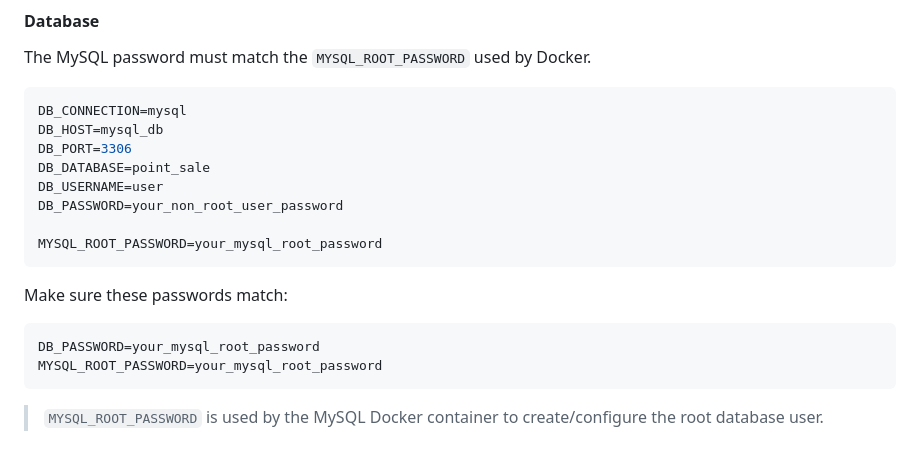
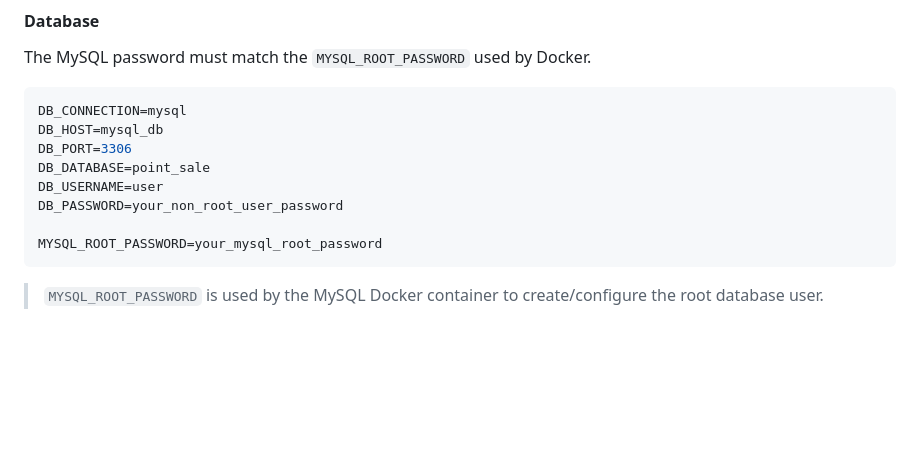
Before and after one commit to thailysorng/PointSale-Flutter-Laravel, a Markdown page: README.md, the part around the change. GitHub-like rendering; blank space fills up the shorter version.

````diff
--- a/README.md
+++ b/README.md
@@ -80,13 +80,6 @@ DB_DATABASE=point_sale
 DB_USERNAME=user
 DB_PASSWORD=your_non_root_user_password
 
-MYSQL_ROOT_PASSWORD=your_mysql_root_password
-```
-
-Make sure these passwords match:
-
-```env
-DB_PASSWORD=your_mysql_root_password
 MYSQL_ROOT_PASSWORD=your_mysql_root_password
 ```
 
````
